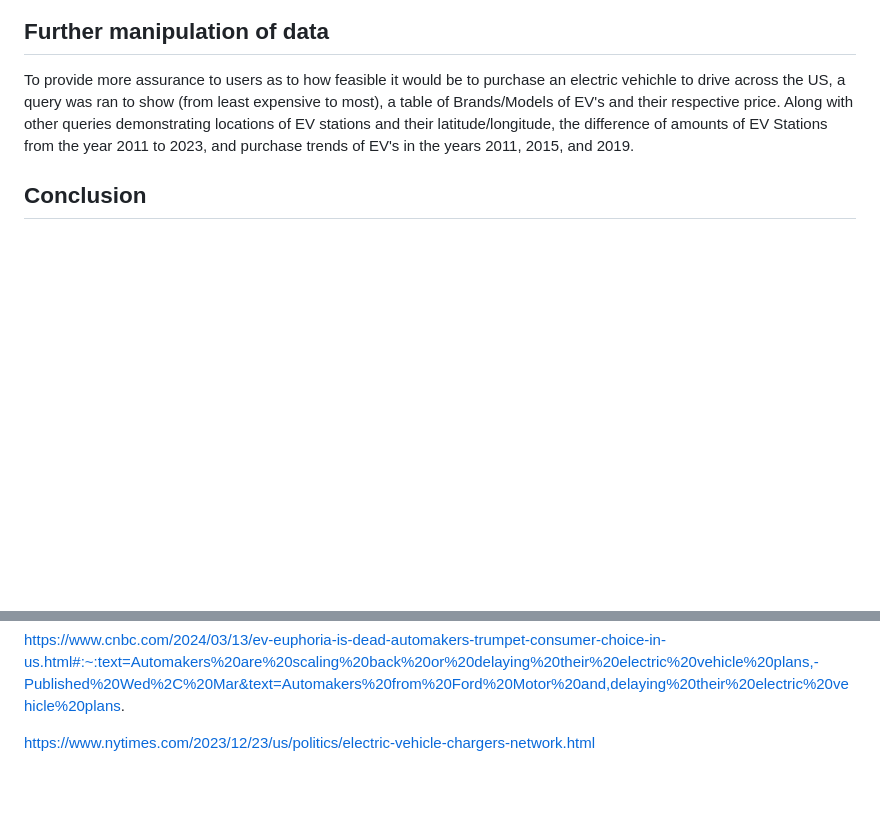
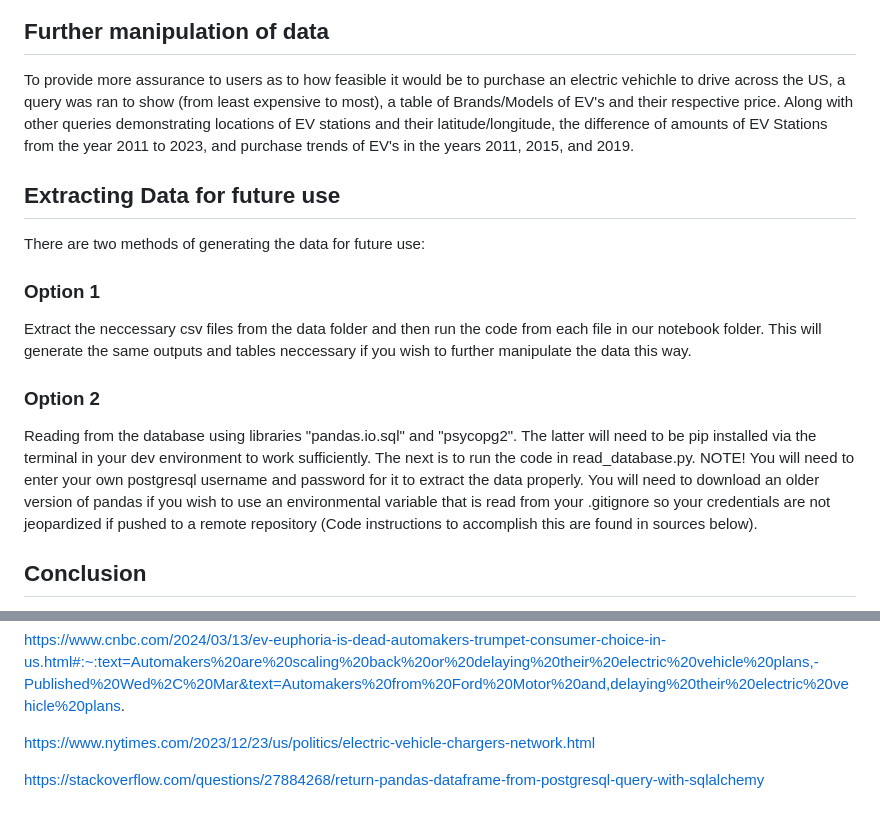
Before and after one commit to andymatsuura/ev-across-america, a Markdown page: README.md, 2 parts joined by grey strips. Drawn GitHub-style; blank space fills up the shorter version.

```diff
--- a/README.md
+++ b/README.md
@@ -70,6 +70,14 @@ Provided the given csv files were all structured and could follow ACID requireme
 ## Further manipulation of data
 To provide more assurance to users as to how feasible it would be to purchase an electric vehichle to drive across the US, a query was ran to show (from least expensive to most), a table of Brands/Models of EV's and their respective price. Along with other queries demonstrating locations of EV stations and their latitude/longitude, the difference of amounts of EV Stations from the year 2011 to 2023, and purchase trends of EV's in the years 2011, 2015, and 2019.
 
+## Extracting Data for future use
+There are two methods of generating the data for future use:
+### Option 1
+Extract the neccessary csv files from the data folder and then run the code from each file in our notebook folder. This will generate the same outputs and tables neccessary if you wish to further manipulate the data this way.
+### Option 2
+Reading from the database using libraries "pandas.io.sql" and "psycopg2". The latter will need to be pip installed via the terminal in your dev environment to work sufficiently.
+The next is to run the code in read_database.py. NOTE! You will need to enter your own postgresql username and password for it to extract the data properly. You will need to download an older version of pandas if you wish to use an environmental variable that is read from your .gitignore so your credentials are not jeopardized if pushed to a remote repository (Code instructions to accomplish this are found in sources below).
+
 ## Conclusion
 
 While data suggests that you can definitely drive an electric vehicle across the US, and the growth in EV production and sales continue to grow, there are several issues that are getting in the way of federal/global ambitions for electric vehicle adoption. Outside of the US, the coverage of EV chargers could be less reliable, and depending on the vehicle, the continued need to charge would be a hinderance for long distance travel. There are certainly certain regions where an electric vehicle would not be a sensible purchase, such as northern Montana.
@@ -90,3 +98,5 @@ https://ktla.com/news/california/why-are-used-ev-prices-cratering-right-now-its-
 https://www.cnbc.com/2024/03/13/ev-euphoria-is-dead-automakers-trumpet-consumer-choice-in-us.html#:~:text=Automakers%20are%20scaling%20back%20or%20delaying%20their%20electric%20vehicle%20plans,-Published%20Wed%2C%20Mar&text=Automakers%20from%20Ford%20Motor%20and,delaying%20their%20electric%20vehicle%20plans.
 
 https://www.nytimes.com/2023/12/23/us/politics/electric-vehicle-chargers-network.html
+
+https://stackoverflow.com/questions/27884268/return-pandas-dataframe-from-postgresql-query-with-sqlalchemy
```
